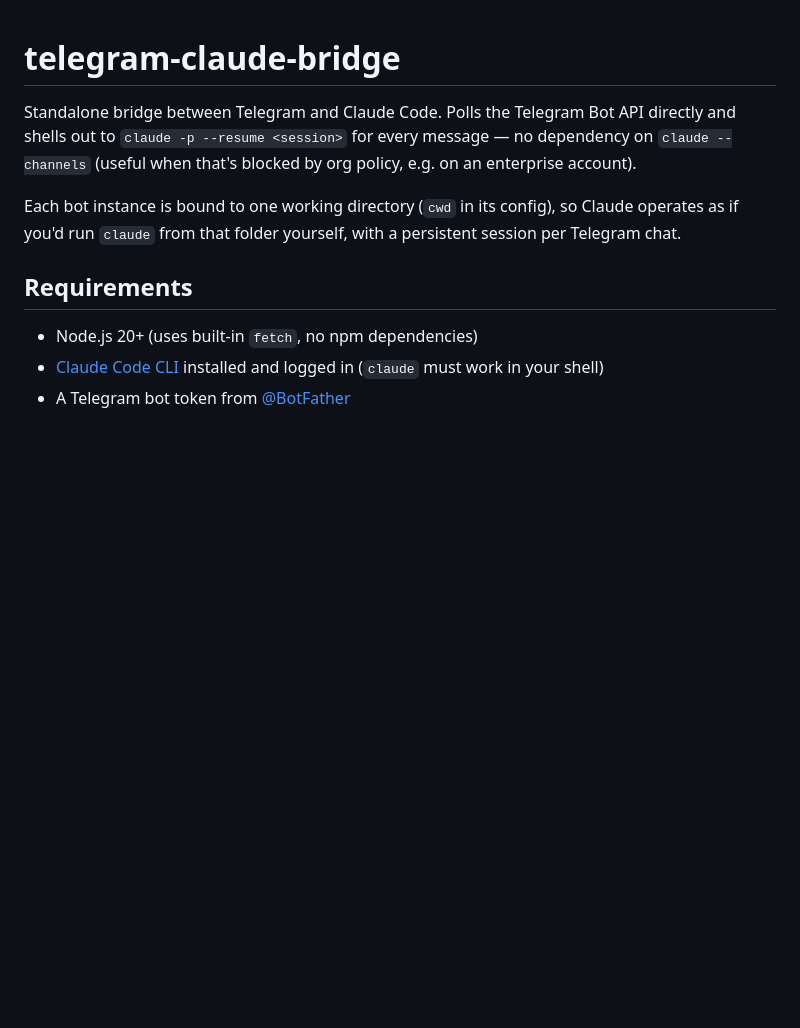
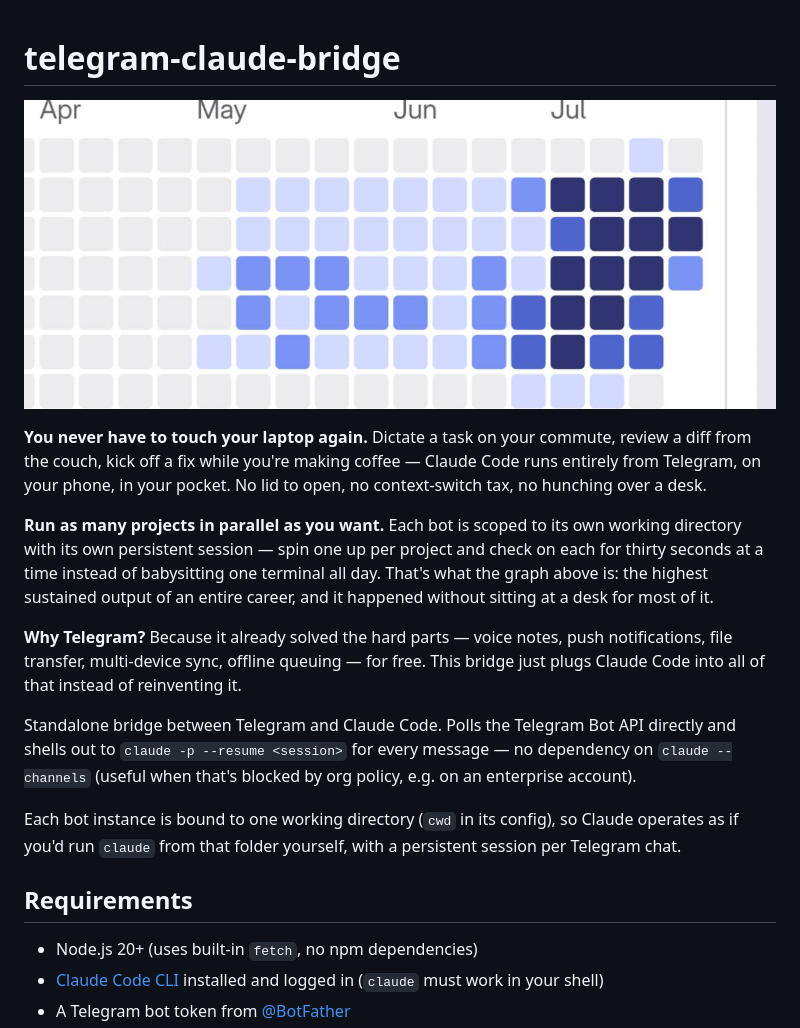
Before and after one commit to suhocki/telegram-claude-bridge, a Markdown page: README.md, the part around the change. GitHub-like rendering; pictures changed too: assets/peak-productivity.jpg (added); blank space fills up the shorter version.

Commit message:
Add hero pitch and activity screenshot to README
Lead with the actual value prop (drive everything from Telegram, no
laptop required, run projects in parallel) before the technical setup.

Co-Authored-By: Claude Sonnet 5 <noreply@anthropic.com>

```diff
--- a/README.md
+++ b/README.md
@@ -1,4 +1,12 @@
 # telegram-claude-bridge
+
+![Peak output, zero laptop time](assets/peak-productivity.jpg)
+
+**You never have to touch your laptop again.** Dictate a task on your commute, review a diff from the couch, kick off a fix while you're making coffee — Claude Code runs entirely from Telegram, on your phone, in your pocket. No lid to open, no context-switch tax, no hunching over a desk.
+
+**Run as many projects in parallel as you want.** Each bot is scoped to its own working directory with its own persistent session — spin one up per project and check on each for thirty seconds at a time instead of babysitting one terminal all day. That's what the graph above is: the highest sustained output of an entire career, and it happened without sitting at a desk for most of it.
+
+**Why Telegram?** Because it already solved the hard parts — voice notes, push notifications, file transfer, multi-device sync, offline queuing — for free. This bridge just plugs Claude Code into all of that instead of reinventing it.
 
 Standalone bridge between Telegram and Claude Code. Polls the Telegram Bot API
 directly and shells out to `claude -p --resume <session>` for every message —
```
